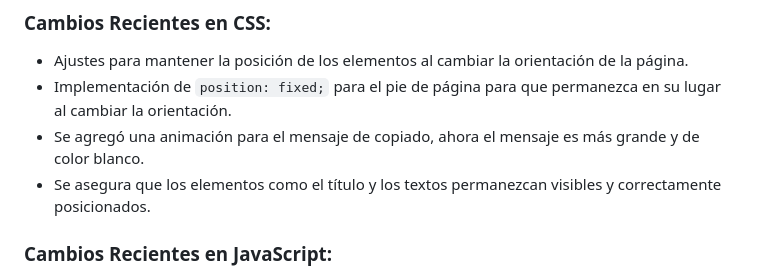
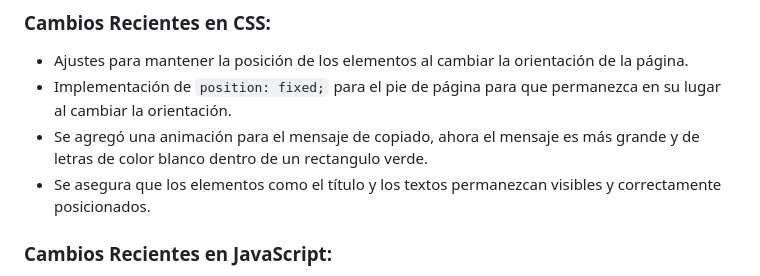
Before and after one commit to Abrilyeli/proyecto-encriptado, a Markdown page: README.md, the part around the change. Rendered like a GitHub page.

```diff
--- a/README.md
+++ b/README.md
@@ -35,7 +35,7 @@ El sistema acepta la letra "ñ" y solo funciona con letras minúsculas sin acent
 ### Cambios Recientes en CSS:
 - Ajustes para mantener la posición de los elementos al cambiar la orientación de la página.
 - Implementación de `position: fixed;` para el pie de página para que permanezca en su lugar al cambiar la orientación.
-- Se agregó una animación para el mensaje de copiado, ahora el mensaje es más grande y de color blanco.
+- Se agregó una animación para el mensaje de copiado, ahora el mensaje es más grande y de letras de color blanco dentro de un rectangulo verde.
 - Se asegura que los elementos como el título y los textos permanezcan visibles y correctamente posicionados.
 
 ### Cambios Recientes en JavaScript:
```
